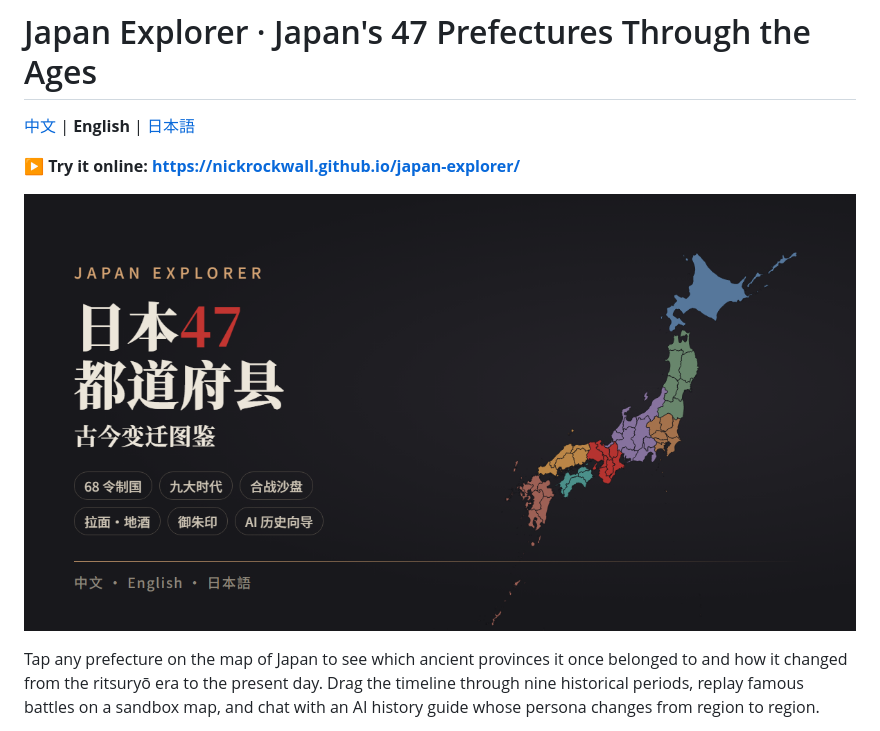
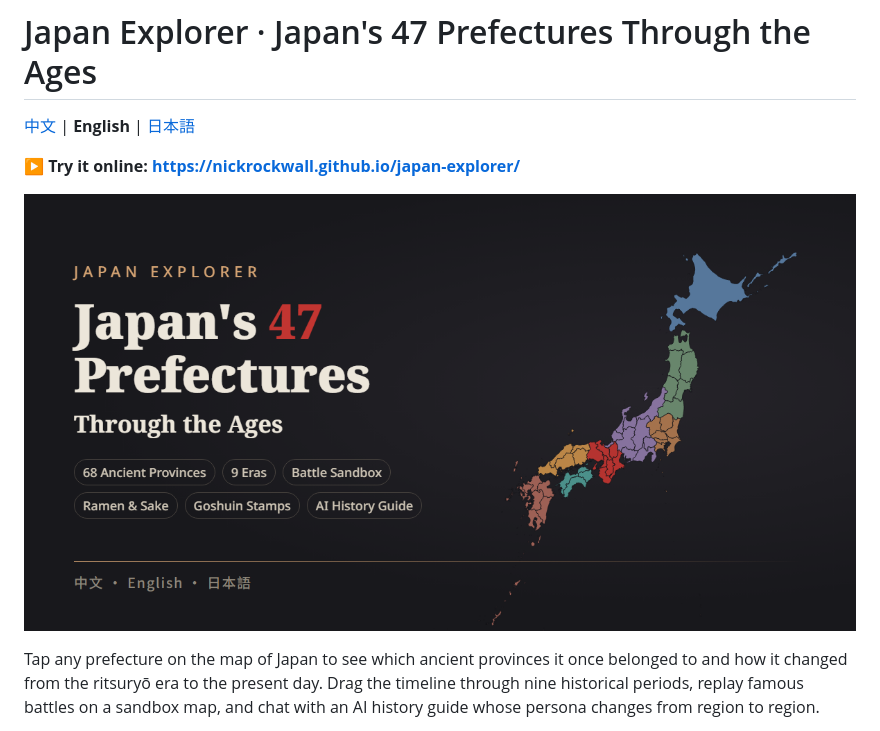
Before and after one commit to Nickrockwall/japan-explorer, a Markdown page: README.en.md, the part around the change. Drawn GitHub-style; pictures changed too: src/assets/og-cover-en.png (added).

Commit message:
Use English and Japanese cover images in the translated READMEs
Co-Authored-By: Claude Opus 5.5 <noreply@anthropic.com>

```diff
--- a/README.en.md
+++ b/README.en.md
@@ -4,7 +4,7 @@
 
 **▶ Try it online: https://nickrockwall.github.io/japan-explorer/**
 
-![Japan Explorer](src/assets/og-cover.png)
+![Japan Explorer](src/assets/og-cover-en.png)
 
 Tap any prefecture on the map of Japan to see which ancient provinces it once belonged to and how it changed from the ritsuryō era to the present day. Drag the timeline through nine historical periods, replay famous battles on a sandbox map, and chat with an AI history guide whose persona changes from region to region.
 
```
Also changed, not shown: README.ja.md (+1 -1 lines), src/assets/og-cover-ja.png (added).
